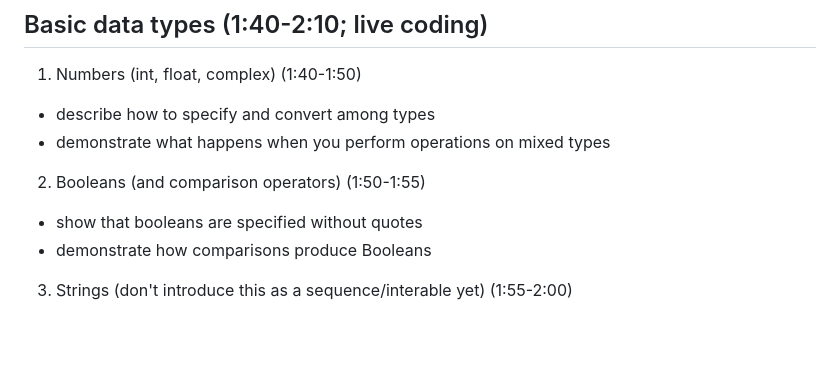
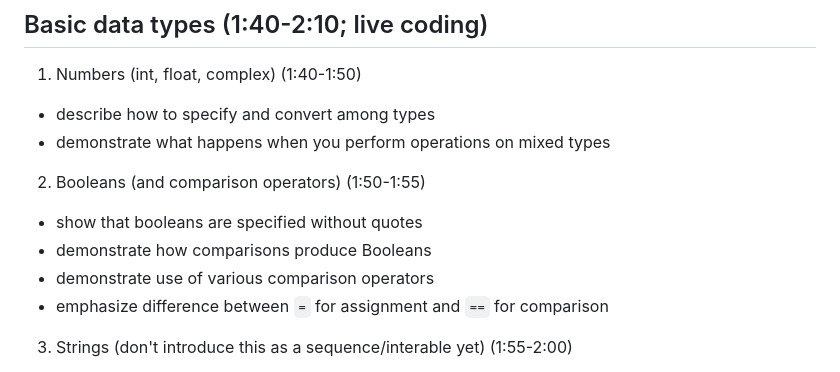
Before and after one commit to bxlab/cmdb-quantbio, a Markdown page: lectures/intro-python/index.md, the part around the change. Rendered like a GitHub page; blank space fills up the shorter version.

Commit message:
Expand section on comparison

```diff
--- a/lectures/intro-python/index.md
+++ b/lectures/intro-python/index.md
@@ -37,6 +37,8 @@ Allow students to practice and experiment
 2. Booleans (and comparison operators) (1:50-1:55)
 - show that booleans are specified without quotes
 - demonstrate how comparisons produce Booleans
+- demonstrate use of various comparison operators
+- emphasize difference between `=` for assignment and `==` for comparison
 
 3. Strings (don't introduce this as a sequence/interable yet) (1:55-2:00)
 - show that strings are specified with quotes
```
